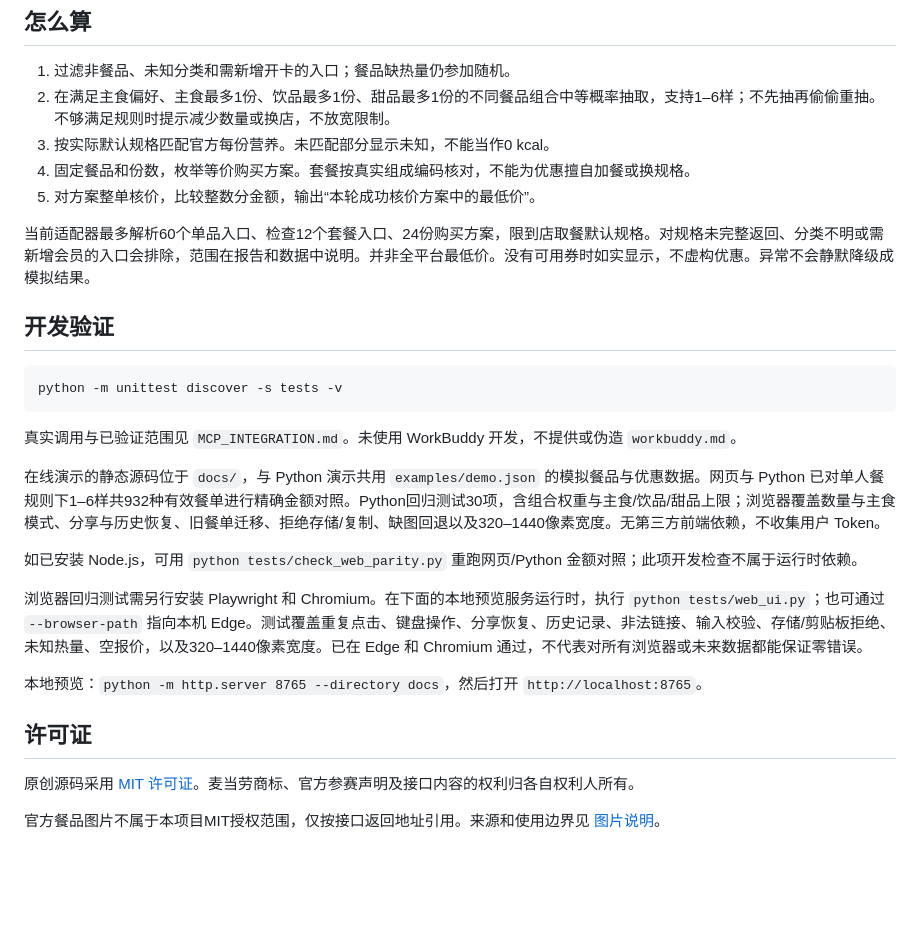
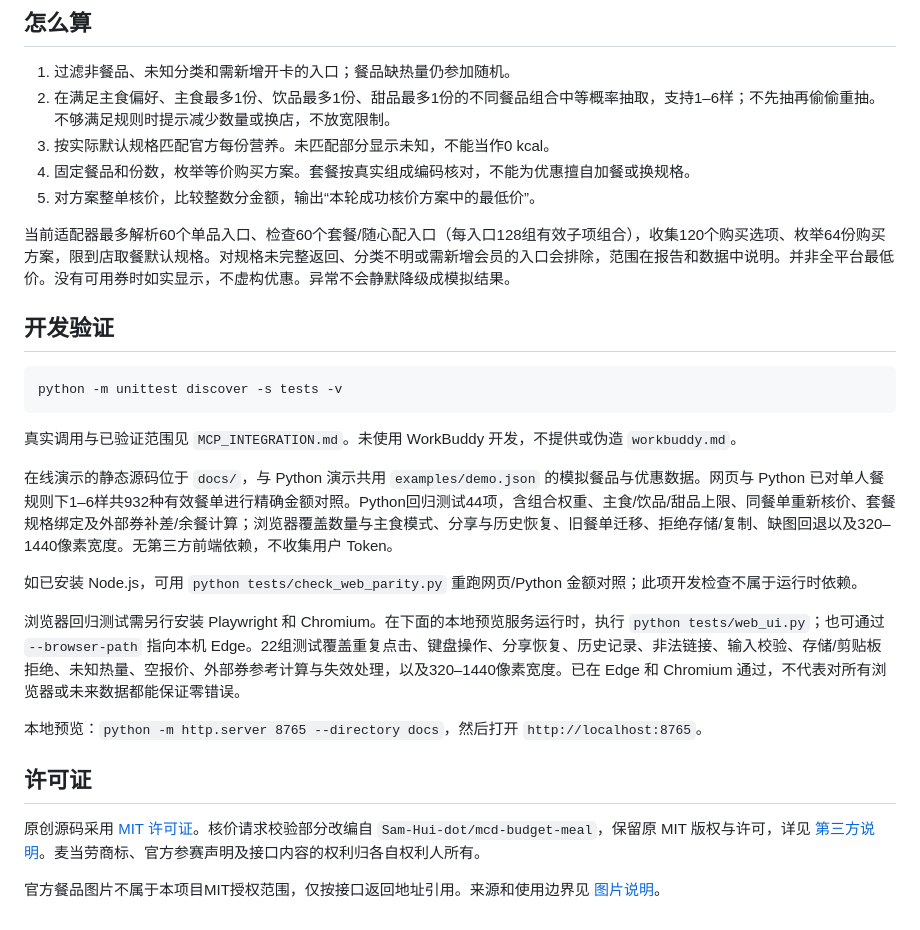
Before and after one commit to dayebishouji/mcd-random-meal, a Markdown page: README.md, the part around the change printed below. Drawn GitHub-style; blank space fills up the shorter version.

```diff
--- a/README.md
+++ b/README.md
@@ -96,7 +110,7 @@ python scripts/main.py live --city 深圳市 --keyword 福田 --count 6 --no-mai
 4. 固定餐品和份数，枚举等价购买方案。套餐按真实组成编码核对，不能为优惠擅自加餐或换规格。
 5. 对方案整单核价，比较整数分金额，输出“本轮成功核价方案中的最低价”。
 
-当前适配器最多解析60个单品入口、检查12个套餐入口、24份购买方案，限到店取餐默认规格。对规格未完整返回、分类不明或需新增会员的入口会排除，范围在报告和数据中说明。并非全平台最低价。没有可用券时如实显示，不虚构优惠。异常不会静默降级成模拟结果。
+当前适配器最多解析60个单品入口、检查60个套餐/随心配入口（每入口128组有效子项组合），收集120个购买选项、枚举64份购买方案，限到店取餐默认规格。对规格未完整返回、分类不明或需新增会员的入口会排除，范围在报告和数据中说明。并非全平台最低价。没有可用券时如实显示，不虚构优惠。异常不会静默降级成模拟结果。
 
 ## 开发验证
 
@@ -106,16 +120,16 @@ python -m unittest discover -s tests -v
 
 真实调用与已验证范围见 `MCP_INTEGRATION.md`。未使用 WorkBuddy 开发，不提供或伪造 `workbuddy.md`。
 
-在线演示的静态源码位于 `docs/`，与 Python 演示共用 `examples/demo.json` 的模拟餐品与优惠数据。网页与 Python 已对单人餐规则下1–6样共932种有效餐单进行精确金额对照。Python回归测试30项，含组合权重与主食/饮品/甜品上限；浏览器覆盖数量与主食模式、分享与历史恢复、旧餐单迁移、拒绝存储/复制、缺图回退以及320–1440像素宽度。无第三方前端依赖，不收集用户 Token。
+在线演示的静态源码位于 `docs/`，与 Python 演示共用 `examples/demo.json` 的模拟餐品与优惠数据。网页与 Python 已对单人餐规则下1–6样共932种有效餐单进行精确金额对照。Python回归测试44项，含组合权重、主食/饮品/甜品上限、同餐单重新核价、套餐规格绑定及外部券补差/余餐计算；浏览器覆盖数量与主食模式、分享与历史恢复、旧餐单迁移、拒绝存储/复制、缺图回退以及320–1440像素宽度。无第三方前端依赖，不收集用户 Token。
 
 如已安装 Node.js，可用 `python tests/check_web_parity.py` 重跑网页/Python 金额对照；此项开发检查不属于运行时依赖。
 
-浏览器回归测试需另行安装 Playwright 和 Chromium。在下面的本地预览服务运行时，执行 `python tests/web_ui.py`；也可通过 `--browser-path` 指向本机 Edge。测试覆盖重复点击、键盘操作、分享恢复、历史记录、非法链接、输入校验、存储/剪贴板拒绝、未知热量、空报价，以及320–1440像素宽度。已在 Edge 和 Chromium 通过，不代表对所有浏览器或未来数据都能保证零错误。
+浏览器回归测试需另行安装 Playwright 和 Chromium。在下面的本地预览服务运行时，执行 `python tests/web_ui.py`；也可通过 `--browser-path` 指向本机 Edge。22组测试覆盖重复点击、键盘操作、分享恢复、历史记录、非法链接、输入校验、存储/剪贴板拒绝、未知热量、空报价、外部券参考计算与失效处理，以及320–1440像素宽度。已在 Edge 和 Chromium 通过，不代表对所有浏览器或未来数据都能保证零错误。
 
 本地预览：`python -m http.server 8765 --directory docs`，然后打开 `http://localhost:8765`。
 
 ## 许可证
 
-原创源码采用 [MIT 许可证](LICENSE)。麦当劳商标、官方参赛声明及接口内容的权利归各自权利人所有。
+原创源码采用 [MIT 许可证](LICENSE)。核价请求校验部分改编自 `Sam-Hui-dot/mcd-budget-meal`，保留原 MIT 版权与许可，详见 [第三方说明](THIRD_PARTY_NOTICES.md)。麦当劳商标、官方参赛声明及接口内容的权利归各自权利人所有。
 
 官方餐品图片不属于本项目MIT授权范围，仅按接口返回地址引用。来源和使用边界见 [图片说明](references/images.md)。
```
Also changed, not shown: other parts of README.md (+14 -0 lines), assets/demo-desktop.png, assets/demo-mobile.png, assets/demo-repricing.png (added), 7 other files.
